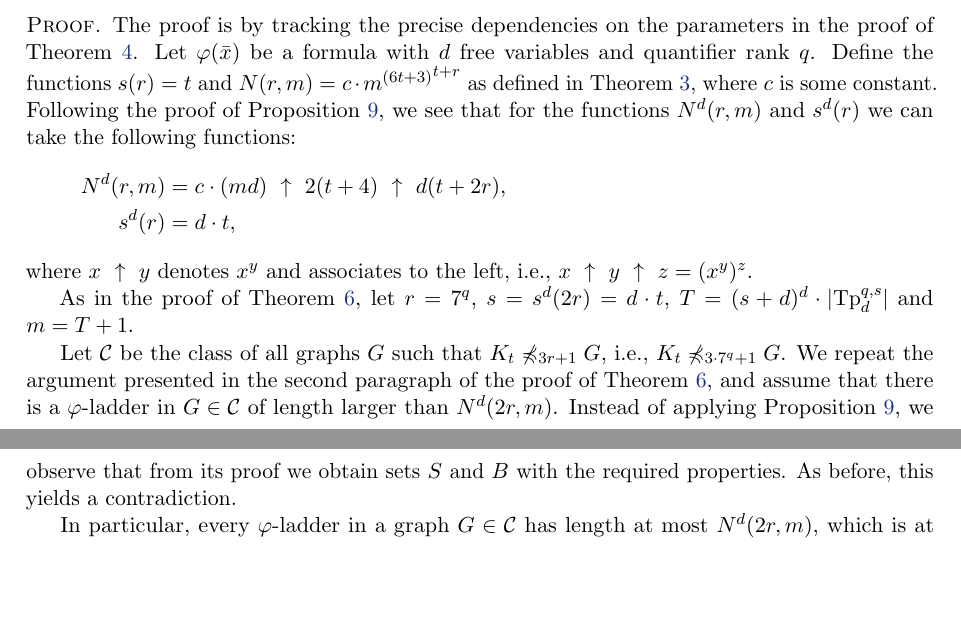
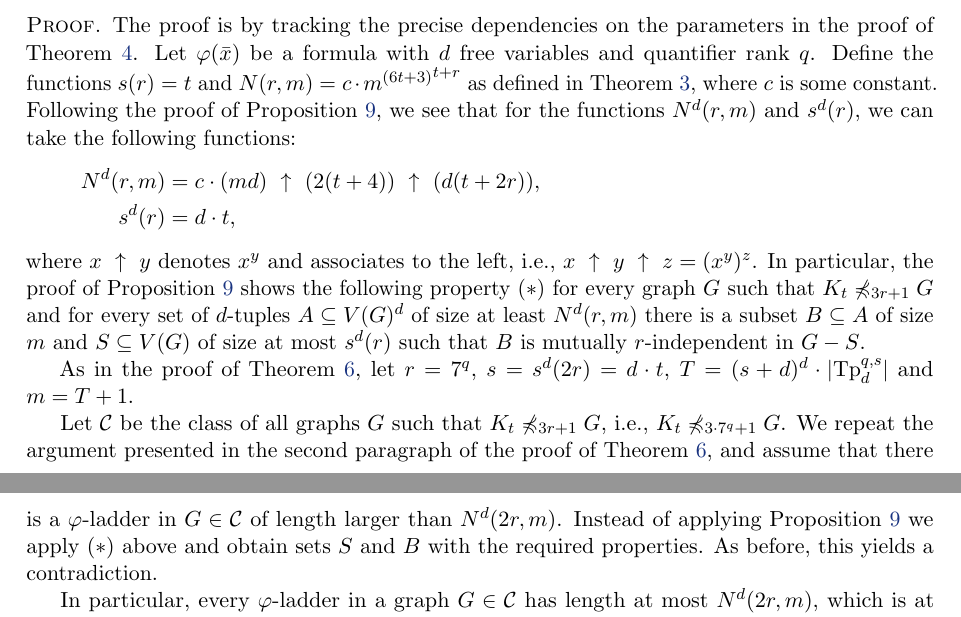
Before and after one commit to szymtor/unifostab, a LaTeX paper (nd-stable.tex, which reads uqw-stable.tex): two parts of pages 14 and 15 of 17, joined at a grey line, cut so that both start at the same text, the shorter picture padded with empty space. Compiled offline with pdfLaTeX.

Commit message:
some minor changes in uqw-stable

```diff
--- a/uqw-stable.tex
+++ b/uqw-stable.tex
@@ -389,21 +390,30 @@ We now prove Theorem~\ref{thm:new-stable}.
  Define the functions
 	$s(r)=t$ and $N(r,m)=c\cdot {m^{(6t+3)}}^{t+r}$ as defined in Theorem~\ref{thm:new-uqw},
 	where $c$ is some constant.
-	Following the proof of Proposition~\ref{prop:uqw-tuples}, we see that for the functions $N^d(r,m)$ and $s^d(r)$ we can take the following functions:%
+	Following the proof of Proposition~\ref{prop:uqw-tuples}, we see that for the functions $N^d(r,m)$ and $s^d(r)$, we can take the following functions:%
 		\newcommand{\pow}{\ \uparrow\ }%
 	\begin{align*}
-	 N^d(r,m)&= c\cdot (m d)\pow{2(t+4)\pow{d(t+2r)}},\\
+	 N^d(r,m)&= c\cdot (m d)\pow(2(t+4))\pow(d(t+2r)),\\
 	  s^d(r)&= d\cdot t,
 	\end{align*}
 where $x\pow y$ denotes $x^y$ and associates to the left, i.e., $x\pow y\pow z=(x^y)^z$.
+In particular, the proof of Proposition~\ref{prop:uqw-tuples} shows the following property
+($\ast$)
+for every graph $G$ such that $K_t\not\minor_{3r+1} G$
+and for every set of $d$-tuples $A\subset V(G)^d$ of size at least $N^d(r,m)$
+there is a subset $B\subset A$ of size $m$ and $S\subset V(G)$ of size at most $s^d(r)$
+such that $B$ is mutually $r$-independent in $G-S$.
+
 
 As in the proof of Theorem~\ref{thm:uqw-stable}, let $r=7^q$,
 $s=s^d(2r)=d\cdot t$,  $T=(s+d)^d\cdot |\mathrm{Tp}_d^{q,s}|$ and $m=T+1$.
 
+
+
 Let $\cal C$ be the class of all graphs $G$
 such that $K_t\not\minor_{3r+1} G$, i.e., $K_t\not\minor_{3\cdot 7^q+1} G$. We repeat the argument presented in the second paragraph of the proof of Theorem~\ref{thm:uqw-stable}, and assume that there is a $\phi$-ladder in $G\in \cal C$ of length larger than $N^d(2r,m)$.
- Instead of applying Proposition~\ref{prop:uqw-tuples},
-we observe that from its proof we obtain sets  $S$ and $B$ with the required properties. As before, this yields a contradiction.
+ Instead of applying Proposition~\ref{prop:uqw-tuples} we apply  ($\ast$) above
+and obtain sets  $S$ and $B$ with the required properties. As before, this yields a contradiction.
 
 
 In particular, every $\phi$-ladder in a graph $G\in \cal C$ has length at most $N^d(2r,m)$,
```
Also changed, not shown: uqw-stable.tex (1 more changed lines).
